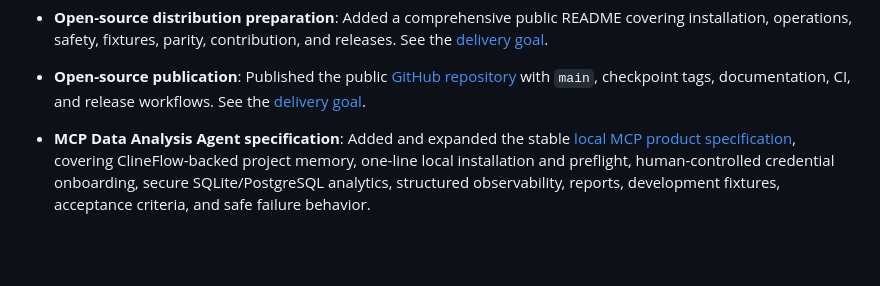
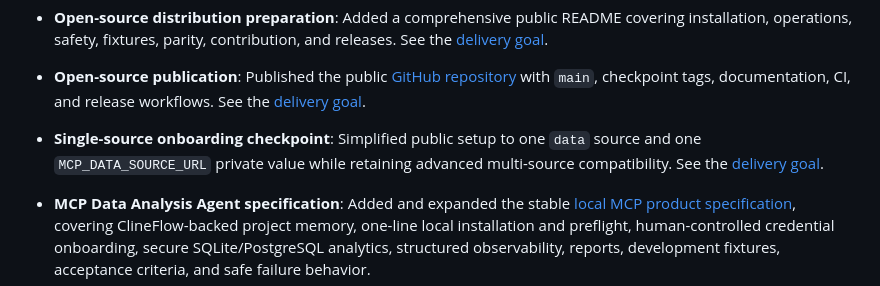
Before and after one commit to hassanvfx/mcp-data-analysis-agent, a Markdown page: knowledge/log.md, the part around the change. Rendered like a GitHub page; blank space fills up the shorter version.

```diff
--- a/knowledge/log.md
+++ b/knowledge/log.md
@@ -29,6 +29,8 @@
 * **Open-source distribution preparation**: Added a comprehensive public README covering installation, operations, safety, fixtures, parity, contribution, and releases. See the [delivery goal](journals/mcp-data-analysis-agent-goal.md).
 
 * **Open-source publication**: Published the public [GitHub repository](https://github.com/hassanvfx/mcp-data-analysis-agent) with `main`, checkpoint tags, documentation, CI, and release workflows. See the [delivery goal](journals/mcp-data-analysis-agent-goal.md).
+
+* **Single-source onboarding checkpoint**: Simplified public setup to one `data` source and one `MCP_DATA_SOURCE_URL` private value while retaining advanced multi-source compatibility. See the [delivery goal](journals/mcp-data-analysis-agent-goal.md).
 
 * **MCP Data Analysis Agent specification**: Added and expanded the stable [local MCP product specification](journals/mcp-data-analysis-agent-spec.md), covering ClineFlow-backed project memory, one-line local installation and preflight, human-controlled credential onboarding, secure SQLite/PostgreSQL analytics, structured observability, reports, development fixtures, acceptance criteria, and safe failure behavior.
 * **MCP Data Analysis Agent delivery goal**: Added the active [delivery goal journal](journals/mcp-data-analysis-agent-goal.md), separating implementation milestones and completion evidence from the stable product specification.
```
Also changed, not shown: README.md (+19 -17 lines), knowledge/journals/mcp-data-analysis-agent-goal.md (+6 -1 lines).
